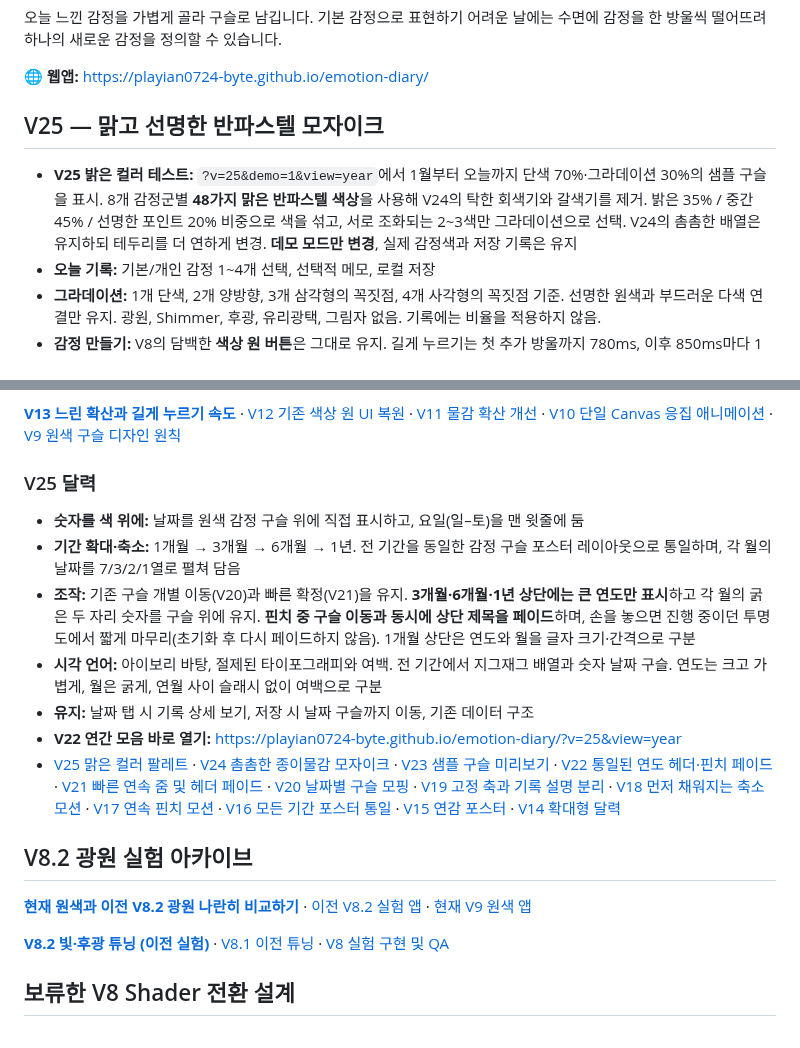
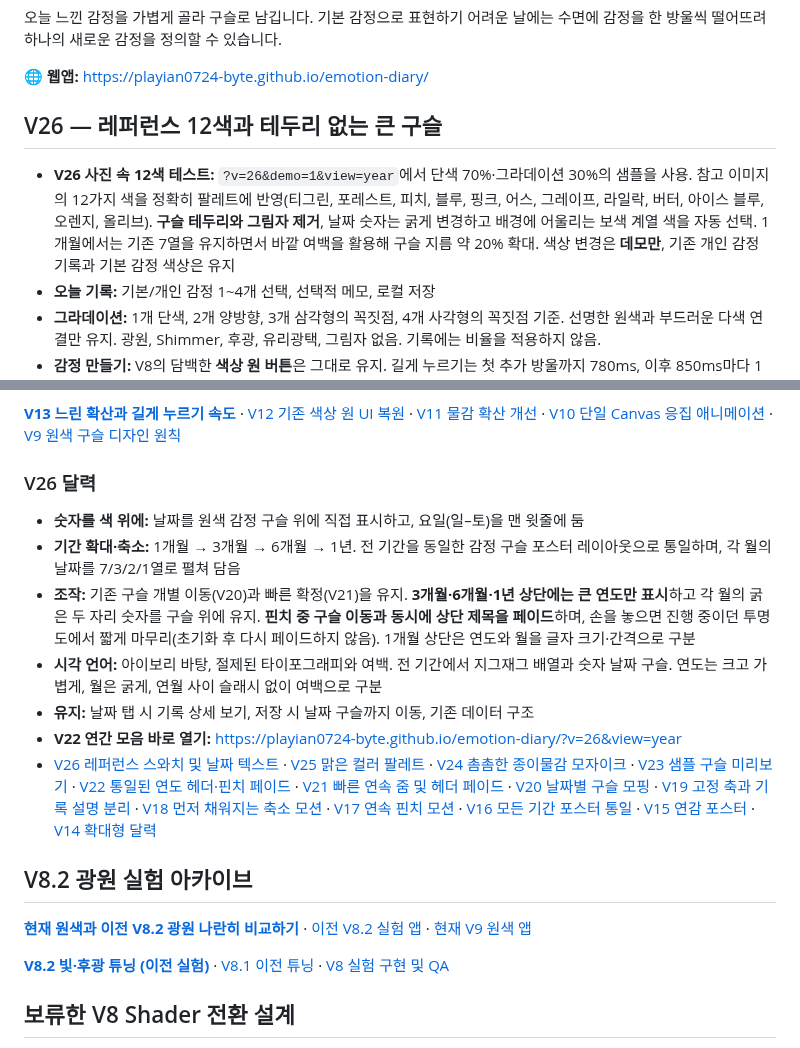
Before and after one commit to playian0724-byte/emotion-diary, a Markdown page: README.md, 2 parts joined by grey strips. Drawn GitHub-style.

Commit message:
Document V26 exact reference palette, zero strokes, complementary date inks and larger month beads

```diff
--- a/README.md
+++ b/README.md
@@ -6,9 +6,9 @@
 
 🌐 **웹앱:** https://playian0724-byte.github.io/emotion-diary/
 
-## V25 — 맑고 선명한 반파스텔 모자이크
+## V26 — 레퍼런스 12색과 테두리 없는 큰 구슬
 
-- **V25 밝은 컬러 테스트:** `?v=25&demo=1&view=year`에서 1월부터 오늘까지 단색 70%·그라데이션 30%의 샘플 구슬을 표시. 8개 감정군별 **48가지 맑은 반파스텔 색상**을 사용해 V24의 탁한 회색기와 갈색기를 제거. 밝은 35% / 중간 45% / 선명한 포인트 20% 비중으로 색을 섞고, 서로 조화되는 2~3색만 그라데이션으로 선택. V24의 촘촘한 배열은 유지하되 테두리를 더 연하게 변경. **데모 모드만 변경**, 실제 감정색과 저장 기록은 유지
+- **V26 사진 속 12색 테스트:** `?v=26&demo=1&view=year`에서 단색 70%·그라데이션 30%의 샘플을 사용. 참고 이미지의 12가지 색을 정확히 팔레트에 반영(티그린, 포레스트, 피치, 블루, 핑크, 어스, 그레이프, 라일락, 버터, 아이스 블루, 오렌지, 올리브). **구슬 테두리와 그림자 제거**, 날짜 숫자는 굵게 변경하고 배경에 어울리는 보색 계열 색을 자동 선택. 1개월에서는 기존 7열을 유지하면서 바깥 여백을 활용해 구슬 지름 약 20% 확대. 색상 변경은 **데모만**, 기존 개인 감정 기록과 기본 감정 색상은 유지
 - **오늘 기록:** 기본/개인 감정 1~4개 선택, 선택적 메모, 로컬 저장
 - **그라데이션:** 1개 단색, 2개 양방향, 3개 삼각형의 꼭짓점, 4개 사각형의 꼭짓점 기준. 선명한 원색과 부드러운 다색 연결만 유지. 광원, Shimmer, 후광, 유리광택, 그림자 없음. 기록에는 비율을 적용하지 않음.
 - **감정 만들기:** V8의 담백한 **색상 원 버튼**은 그대로 유지. 길게 누르기는 첫 추가 방울까지 780ms, 이후 850ms마다 1개씩 미세 조정. 각 방울은 약 2.8초에 걸쳐 혼합 박스의 바깥쪽까지 더 넓고 천천히 번짐. 섞으면 기존 단일 Canvas에서 중앙으로 응집. 완료 후 혼합 비율 공개
@@ -21,14 +21,14 @@
 
 [**V13 느린 확산과 길게 누르기 속도**](./docs/V13_DIFFUSION_TUNING.md) · [V12 기존 색상 원 UI 복원](./docs/V12_CLASSIC_SWATCHES.md) · [V11 물감 확산 개선](./docs/V11_INK_DROPS.md) · [V10 단일 Canvas 응집 애니메이션](./docs/V10_UNIFIED_MIX.md) · [V9 원색 구슬 디자인 원칙](./docs/V9_COLOR_FIRST.md)
 
-### V25 달력
+### V26 달력
 - **숫자를 색 위에:** 날짜를 원색 감정 구슬 위에 직접 표시하고, 요일(일–토)을 맨 윗줄에 둠
 - **기간 확대·축소:** 1개월 → 3개월 → 6개월 → 1년. 전 기간을 동일한 감정 구슬 포스터 레이아웃으로 통일하며, 각 월의 날짜를 7/3/2/1열로 펼쳐 담음
 - **조작:** 기존 구슬 개별 이동(V20)과 빠른 확정(V21)을 유지. **3개월·6개월·1년 상단에는 큰 연도만 표시**하고 각 월의 굵은 두 자리 숫자를 구슬 위에 유지. **핀치 중 구슬 이동과 동시에 상단 제목을 페이드**하며, 손을 놓으면 진행 중이던 투명도에서 짧게 마무리(초기화 후 다시 페이드하지 않음). 1개월 상단은 연도와 월을 글자 크기·간격으로 구분
 - **시각 언어:** 아이보리 바탕, 절제된 타이포그래피와 여백. 전 기간에서 지그재그 배열과 숫자 날짜 구슬. 연도는 크고 가볍게, 월은 굵게, 연월 사이 슬래시 없이 여백으로 구분
 - **유지:** 날짜 탭 시 기록 상세 보기, 저장 시 날짜 구슬까지 이동, 기존 데이터 구조
-- **V22 연간 모음 바로 열기:** https://playian0724-byte.github.io/emotion-diary/?v=25&view=year
-- [V25 맑은 컬러 팔레트](./docs/V25_BRIGHT_PALETTE.md) · [V24 촘촘한 종이물감 모자이크](./docs/V24_PIGMENT_MOSAIC.md) · [V23 샘플 구슬 미리보기](./docs/V23_DEMO_BEADS.md) · [V22 통일된 연도 헤더·핀치 페이드](./docs/V22_SYNCED_HEADING.md) · [V21 빠른 연속 줌 및 헤더 페이드](./docs/V21_FAST_CONTINUOUS_ZOOM.md) · [V20 날짜별 구슬 모핑](./docs/V20_PER_BEAD_ZOOM.md) · [V19 고정 축과 기록 설명 분리](./docs/V19_STABLE_ZOOM.md) · [V18 먼저 채워지는 축소 모션](./docs/V18_EARLY_FILL_ZOOM.md) · [V17 연속 핀치 모션](./docs/V17_CONTINUOUS_ZOOM.md) · [V16 모든 기간 포스터 통일](./docs/V16_UNIFIED_ARCHIVE.md) · [V15 연감 포스터](./docs/V15_YEAR_POSTER.md) · [V14 확대형 달력](./docs/V14_NORDIC_CALENDAR.md)
+- **V22 연간 모음 바로 열기:** https://playian0724-byte.github.io/emotion-diary/?v=26&view=year
+- [V26 레퍼런스 스와치 및 날짜 텍스트](./docs/V26_REFERENCE_SWATCHES.md) · [V25 맑은 컬러 팔레트](./docs/V25_BRIGHT_PALETTE.md) · [V24 촘촘한 종이물감 모자이크](./docs/V24_PIGMENT_MOSAIC.md) · [V23 샘플 구슬 미리보기](./docs/V23_DEMO_BEADS.md) · [V22 통일된 연도 헤더·핀치 페이드](./docs/V22_SYNCED_HEADING.md) · [V21 빠른 연속 줌 및 헤더 페이드](./docs/V21_FAST_CONTINUOUS_ZOOM.md) · [V20 날짜별 구슬 모핑](./docs/V20_PER_BEAD_ZOOM.md) · [V19 고정 축과 기록 설명 분리](./docs/V19_STABLE_ZOOM.md) · [V18 먼저 채워지는 축소 모션](./docs/V18_EARLY_FILL_ZOOM.md) · [V17 연속 핀치 모션](./docs/V17_CONTINUOUS_ZOOM.md) · [V16 모든 기간 포스터 통일](./docs/V16_UNIFIED_ARCHIVE.md) · [V15 연감 포스터](./docs/V15_YEAR_POSTER.md) · [V14 확대형 달력](./docs/V14_NORDIC_CALENDAR.md)
 
 ## V8.2 광원 실험 아카이브
 
```
Also changed, not shown: other parts of README.md (+1 -1 lines).
